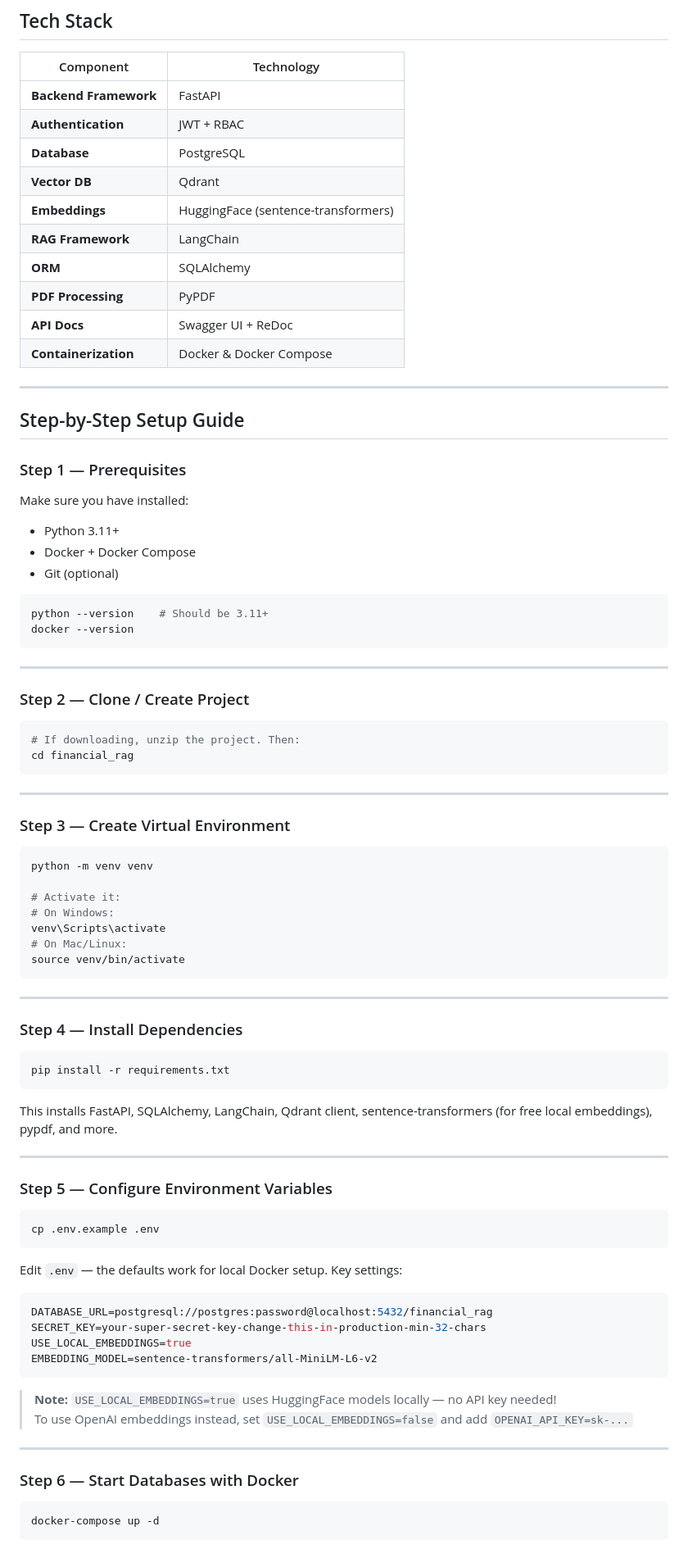
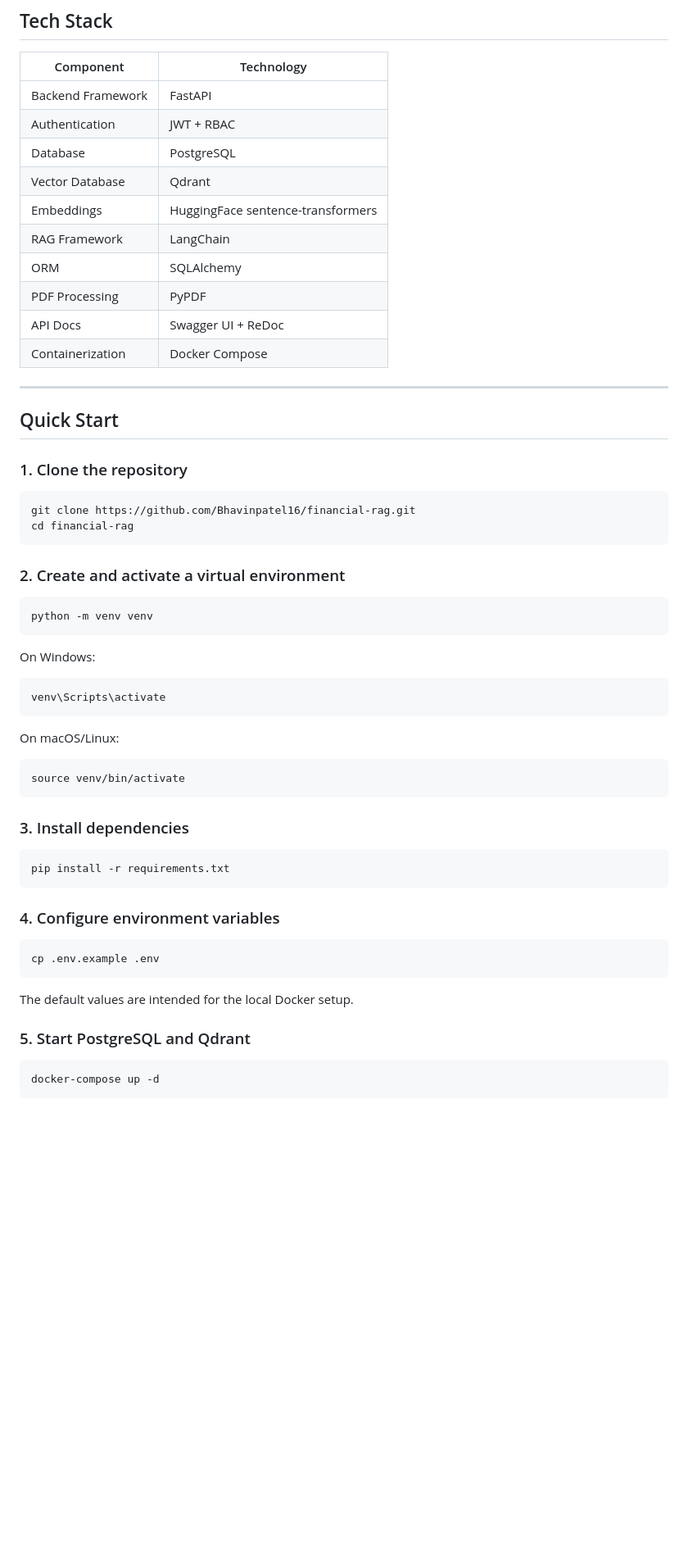
Before and after one commit to Bhavinpatel16/financial-rag, a Markdown page: README.md, the part around one of its changes. Shown at 82% size. Drawn GitHub-style; blank space fills up the shorter version.

````diff
--- a/README.md
+++ b/README.md
@@ -134,90 +63,62 @@ financial_rag/
 ## Tech Stack
 
 | Component | Technology |
-|-----------|-----------|
-| **Backend Framework** | FastAPI |
-| **Authentication** | JWT + RBAC |
-| **Database** | PostgreSQL |
-| **Vector DB** | Qdrant |
-| **Embeddings** | HuggingFace (sentence-transformers) |
-| **RAG Framework** | LangChain |
-| **ORM** | SQLAlchemy |
-| **PDF Processing** | PyPDF |
-| **API Docs** | Swagger UI + ReDoc |
-| **Containerization** | Docker & Docker Compose |
+|-----------|------------|
+| Backend Framework | FastAPI |
+| Authentication | JWT + RBAC |
+| Database | PostgreSQL |
+| Vector Database | Qdrant |
+| Embeddings | HuggingFace sentence-transformers |
+| RAG Framework | LangChain |
+| ORM | SQLAlchemy |
+| PDF Processing | PyPDF |
+| API Docs | Swagger UI + ReDoc |
+| Containerization | Docker Compose |
 
 ---
 
-## Step-by-Step Setup Guide
+## Quick Start
 
-### Step 1 — Prerequisites
-
-Make sure you have installed:
-- Python 3.11+
-- Docker + Docker Compose
-- Git (optional)
+### 1. Clone the repository
 
 ```bash
-python --version    # Should be 3.11+
-docker --version
+git clone https://github.com/Bhavinpatel16/financial-rag.git
+cd financial-rag
 ```
 
----
-
-### Step 2 — Clone / Create Project
-
-```bash
-# If downloading, unzip the project. Then:
-cd financial_rag
-```
-
----
-
-### Step 3 — Create Virtual Environment
+### 2. Create and activate a virtual environment
 
 ```bash
 python -m venv venv
+```
 
-# Activate it:
-# On Windows:
+On Windows:
+
+```bash
 venv\Scripts\activate
-# On Mac/Linux:
+```
+
+On macOS/Linux:
+
+```bash
 source venv/bin/activate
 ```
 
----
-
-### Step 4 — Install Dependencies
+### 3. Install dependencies
 
 ```bash
 pip install -r requirements.txt
 ```
 
-This installs FastAPI, SQLAlchemy, LangChain, Qdrant client, sentence-transformers (for free local embeddings), pypdf, and more.
-
----
-
-### Step 5 — Configure Environment Variables
+### 4. Configure environment variables
 
 ```bash
 cp .env.example .env
 ```
 
-Edit `.env` — the defaults work for local Docker setup. Key settings:
+The default values are intended for the local Docker setup.
 
-```env
-DATABASE_URL=postgresql://postgres:password@localhost:5432/financial_rag
-SECRET_KEY=your-super-secret-key-change-this-in-production-min-32-chars
-USE_LOCAL_EMBEDDINGS=true
-EMBEDDING_MODEL=sentence-transformers/all-MiniLM-L6-v2
-```
-
-> **Note:** `USE_LOCAL_EMBEDDINGS=true` uses HuggingFace models locally — no API key needed!
-> To use OpenAI embeddings instead, set `USE_LOCAL_EMBEDDINGS=false` and add `OPENAI_API_KEY=sk-...`
-
----
-
-### Step 6 — Start Databases with Docker
+### 5. Start PostgreSQL and Qdrant
 
 ```bash
 docker-compose up -d
````
Also changed, not shown: other parts of README.md (+119 -256 lines).
